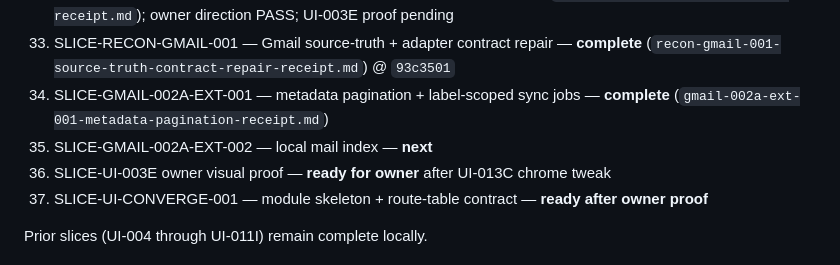
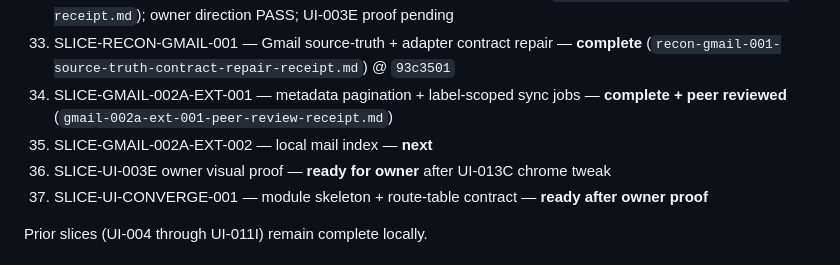
Before and after one commit to Vado42-chris/xi-io-Inbox, a Markdown page: docs/product/03-sprint-slice-plan.md, the part around the change. GitHub-like rendering.

```diff
--- a/docs/product/03-sprint-slice-plan.md
+++ b/docs/product/03-sprint-slice-plan.md
@@ -81,8 +81,8 @@ These slices are execution units inside the larger waterfall phase map in `docs/
 32. SLICE-PR-20-MERGE — merge PR #20 into ui-002 product branch — **complete** @ `50a6ad8`
 33. SLICE-UI-013C — owner-grade visual redesign — **complete agent pass** (`ui-013c-visual-implementation-receipt.md`); owner direction PASS; UI-003E proof pending
 34. SLICE-RECON-GMAIL-001 — Gmail source-truth + adapter contract repair — **complete** (`recon-gmail-001-source-truth-contract-repair-receipt.md`) @ `93c3501`
-35. SLICE-GMAIL-002A-EXT-001 — metadata pagination + label-scoped sync jobs — **complete** (`gmail-002a-ext-001-metadata-pagination-receipt.md`)
-36. SLICE-GMAIL-002A-EXT-002 — local mail index — **next**
+36. SLICE-GMAIL-002A-EXT-001 — metadata pagination + label-scoped sync jobs — **complete + peer reviewed** (`gmail-002a-ext-001-peer-review-receipt.md`)
+37. SLICE-GMAIL-002A-EXT-002 — local mail index — **next**
 36. SLICE-UI-003E owner visual proof — **ready for owner** after UI-013C chrome tweak
 37. SLICE-UI-CONVERGE-001 — module skeleton + route-table contract — **ready after owner proof**
 
```
Also changed, not shown: TODO.md (+3 -2 lines), 1 other file.
